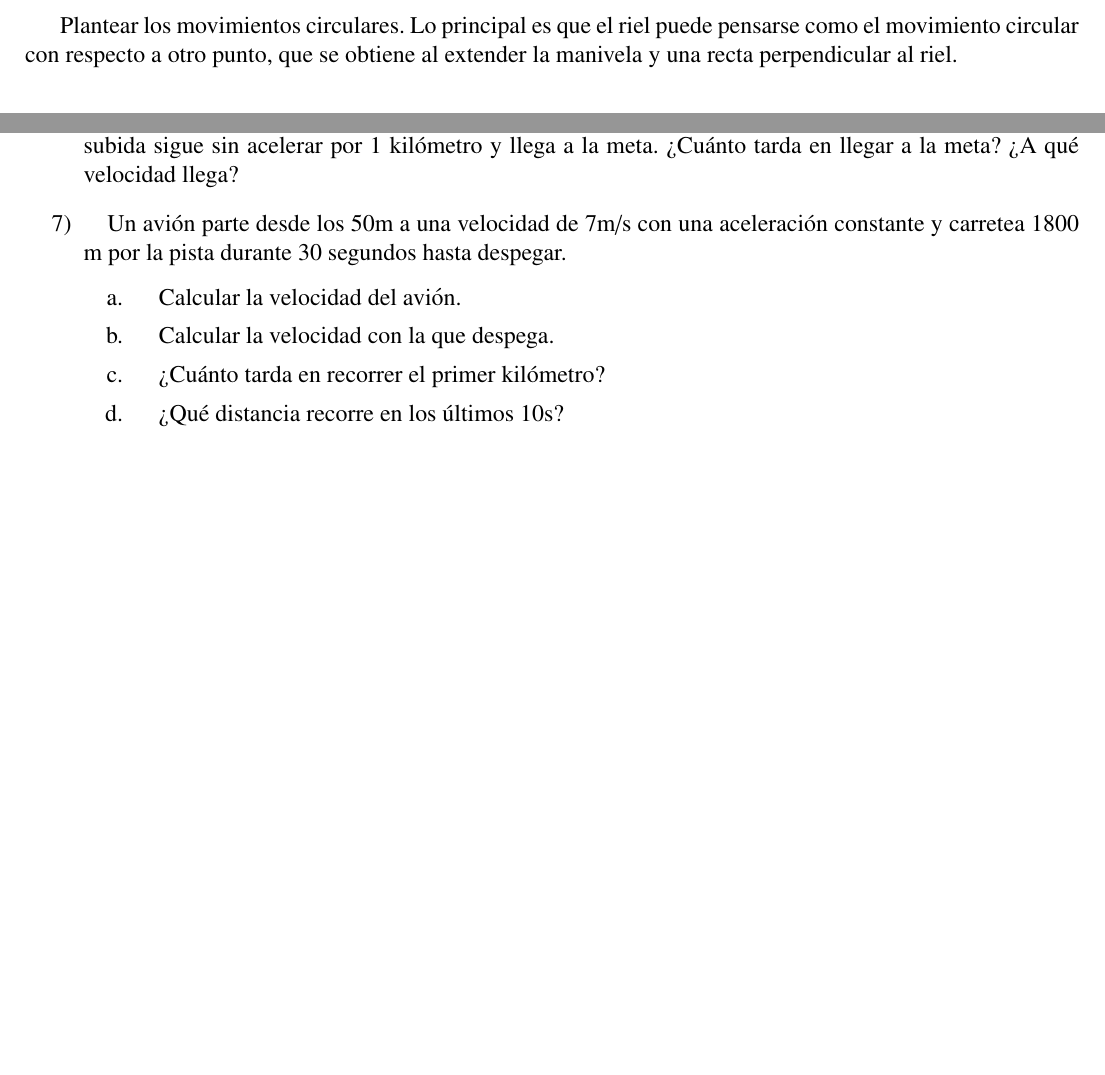
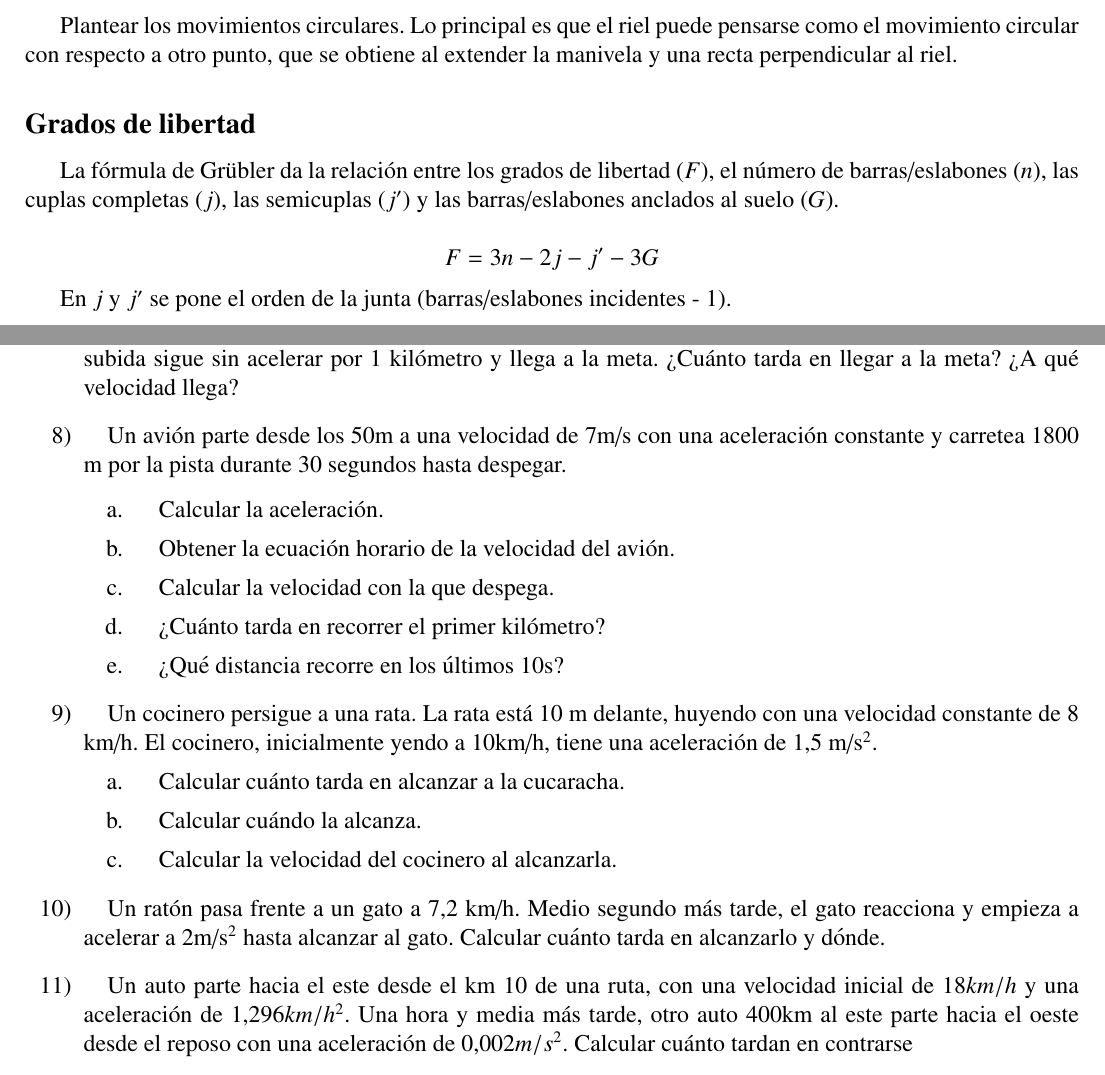
Before and after one commit to InspectorDave/LaTeX, a LaTeX document (Fisica/00main.tex, which reads Fisica/Content/ejercicios.tex, Fisica/Content/resumen.tex): two parts of pages 5 and 7 of 11 before the commit and two parts of pages 5 and 7 of 12 after it, joined at a grey line, cut so that both start at the same text, the shorter picture padded with empty space. Compiled offline with pdfLaTeX.

Commit message:
fisica: agrego 1 ejercicio y teoría de grados de libertad

```diff
--- a/Fisica/Content/ejercicios.tex
+++ b/Fisica/Content/ejercicios.tex
@@ -42,15 +44,28 @@
     \item Un avión parte desde los 50m a una velocidad de 7m/s con una aceleración constante y carretea 1800 m por la pista durante 30 segundos hasta despegar.
 
     \begin{enumerate}
-    \item Calcular la velocidad del avión.
-    \item Calcular la velocidad con la que despega.
-    \item ¿Cuánto tarda en recorrer el primer kilómetro?
+    \item Calcular la aceleración. % 3,533 m/s^2
+    \item Obtener la ecuación horario de la velocidad del avión.
+    \item Calcular la velocidad con la que despega. % 113 m/s
+    \item ¿Cuánto tarda en recorrer el primer kilómetro? % 21,9 s
     \item ¿Qué distancia recorre en los últimos 10s?
     \end{enumerate}
+
+    \item Un cocinero persigue a una rata. La rata está 10 m delante, huyendo con una velocidad constante de 8 km/h. El cocinero, inicialmente yendo a 10km/h, tiene una aceleración de $1,5$ m/s$^2$.
+    \begin{enumerate}
+        \item Calcular cuánto tarda en alcanzar a la cucaracha.
+        \item Calcular cuándo la alcanza.
+        \item Calcular la velocidad del cocinero al alcanzarla.
+    \end{enumerate}
+
+    \item Un ratón pasa frente a un gato a 7,2 km/h. Medio segundo más tarde, el gato reacciona y empieza a acelerar a 2m/s$^2$ hasta alcanzar al gato. Calcular cuánto tarda en alcanzarlo y dónde.
+
+
+    \item Un auto parte hacia el este desde el km 10 de una ruta, con una velocidad inicial de $18 km/h$ y una aceleración de $1,296 km/h^2$. Una hora y media más tarde, otro auto 400km al este parte hacia el oeste desde el reposo con una aceleración de $0,002 m/s^2$. Calcular cuánto tardan en contrarse
 \end{enumerate}
 
+
 \newpage
-
 \subsection*{Tiro Vertical y caída libre}
 
 \begin{enumerate}
--- a/Fisica/Content/resumen.tex
+++ b/Fisica/Content/resumen.tex
@@ -256,3 +256,12 @@ Si están en un mismo eje, la frecuencia angular $\omega$ es constante. Si está
 \subsection*{Biela-manivela}
 
 Plantear los movimientos circulares. Lo principal es que el riel puede pensarse como el movimiento circular con respecto a otro punto, que se obtiene al extender la manivela y una recta perpendicular al riel.
+
+
+\subsection*{Grados de libertad}
+
+La fórmula de Grübler da la relación entre los grados de libertad ($F$), el número de barras/eslabones ($n$), las cuplas completas ($j$), las semicuplas ($j'$) y las barras/eslabones anclados al suelo ($G$).
+
+$$F = 3n - 2j - j' - 3G$$
+
+En $j$ y $j'$ se pone el orden de la junta (barras/eslabones incidentes - 1).
```
Also changed, not shown: Fisica/Fisica.pdf, Fisica/Content/ejercicios.tex (6 more changed lines).
